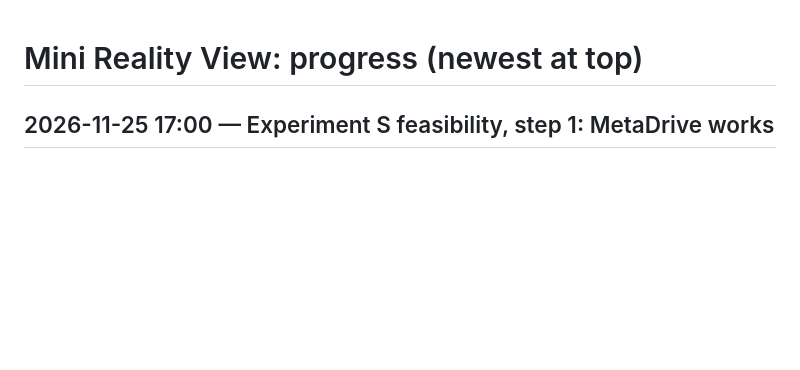
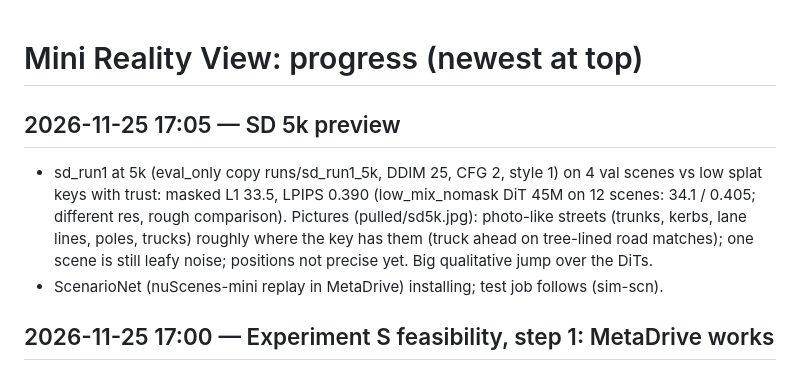
Before and after one commit to TarunTomar122/mini-reality-view, a Markdown page: PROGRESS.md, the part around the change. Rendered like a GitHub page; blank space fills up the shorter version.

```diff
--- a/PROGRESS.md
+++ b/PROGRESS.md
@@ -1,4 +1,9 @@
 # Mini Reality View: progress (newest at top)
+
+## 2026-11-25 17:05 — SD 5k preview
+- sd_run1 at 5k (eval_only copy runs/sd_run1_5k, DDIM 25, CFG 2, style 1) on 4 val scenes vs low splat keys with trust: masked L1 33.5, LPIPS 0.390 (low_mix_nomask DiT 45M on 12 scenes: 34.1 / 0.405; different res, rough comparison).
+  Pictures (pulled/sd5k.jpg): photo-like streets (trunks, kerbs, lane lines, poles, trucks) roughly where the key has them (truck ahead on tree-lined road matches); one scene is still leafy noise; positions not precise yet. Big qualitative jump over the DiTs.
+- ScenarioNet (nuScenes-mini replay in MetaDrive) installing; test job follows (sim-scn).
 
 ## 2026-11-25 17:00 — Experiment S feasibility, step 1: MetaDrive works
 - envs/sim (Python 3.11, metadrive-simulator via uv on the login node; the compute node timed out downloading a Python build). Headless render on a 2080 Ti: env up 60 s; 6 rig cameras + low drone camera in 0.16 s per frame (448x252).
```
Also changed, not shown: README.md (+9 -0 lines), docs/figs/sd5k.jpg (added), 2 other files.
